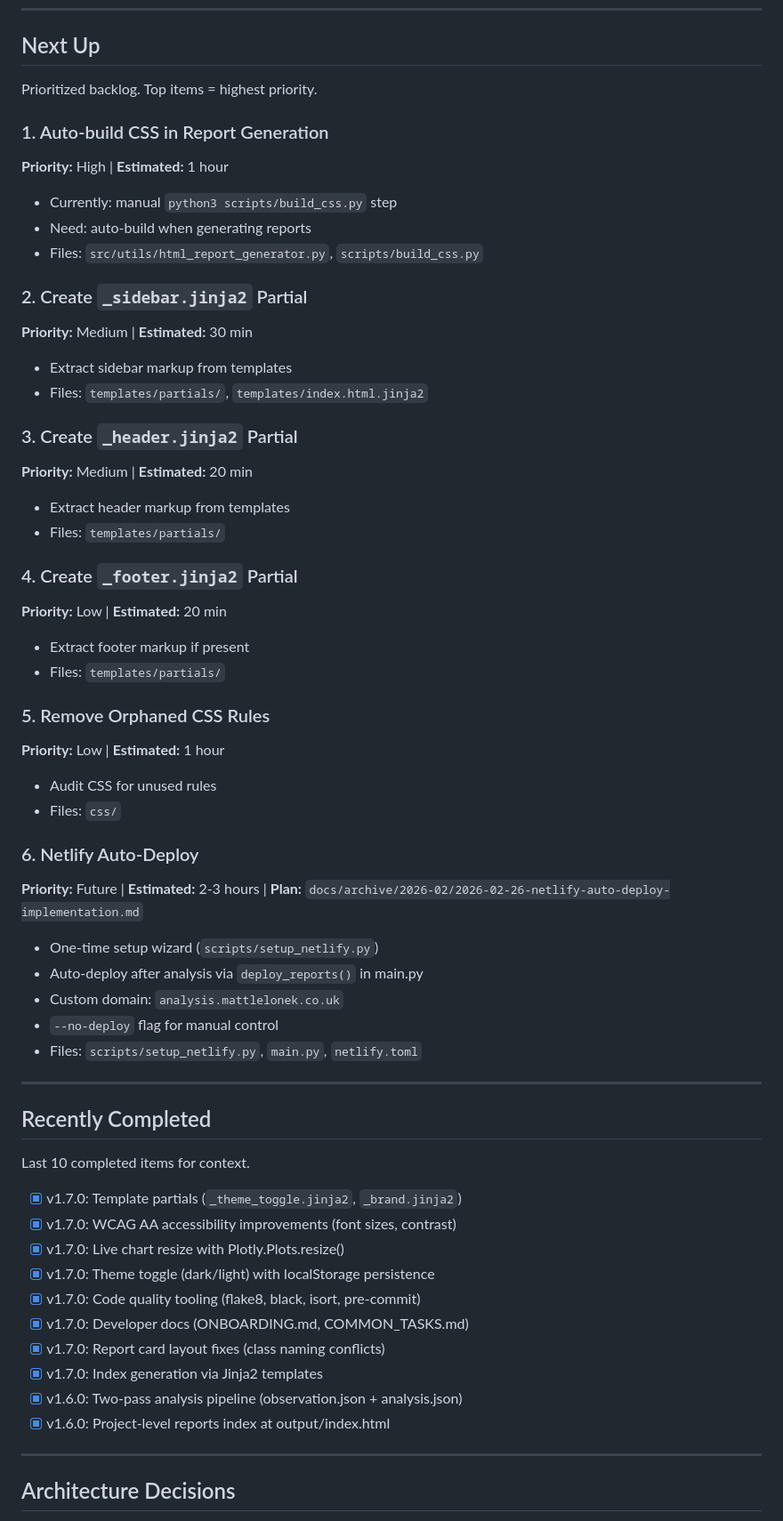
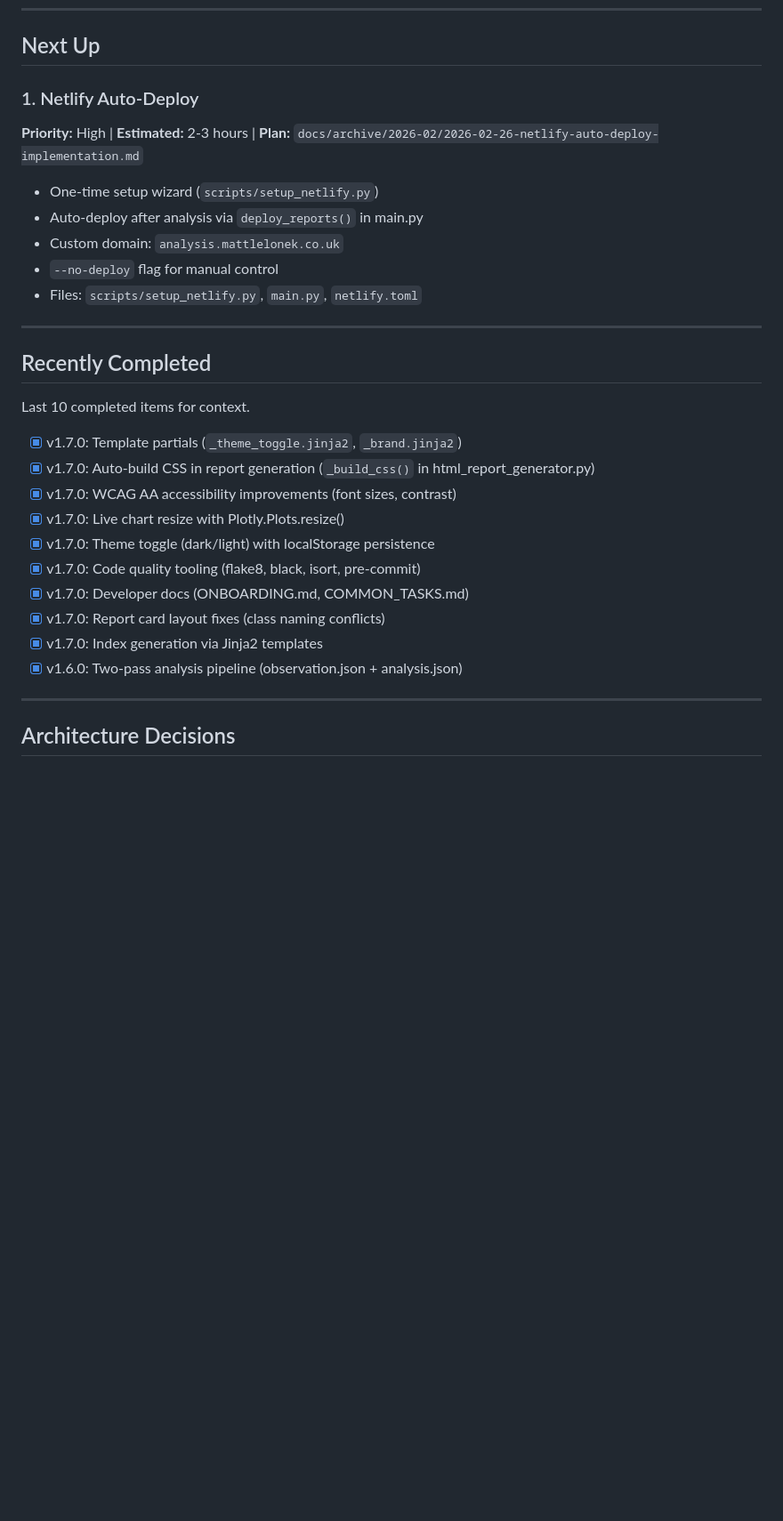
Before and after one commit to matt99is/UXMaturityAnalysis, a Markdown page: PROJECT_STATE.md, the part around one of its changes. Shown at 89% size. Drawn GitHub-style; blank space fills up the shorter version.

Commit message:
docs: clean backlog - remove stale/completed items
- Remove 'Auto-build CSS' (already implemented in html_report_generator.py)
- Remove template partial tasks (sidebars intentionally different per template)
- Remove orphaned CSS task (no evidence of problem)
- Keep only Netlify Auto-Deploy as active backlog item
- Add auto-build CSS to recently completed

Co-Authored-By: Claude Opus 4.6 <noreply@anthropic.com>

```diff
--- a/PROJECT_STATE.md
+++ b/PROJECT_STATE.md
@@ -22,36 +22,8 @@ Items currently in progress. Move to Completed when done.
 
 ## Next Up
 
-Prioritized backlog. Top items = highest priority.
-
-### 1. Auto-build CSS in Report Generation
-**Priority:** High | **Estimated:** 1 hour
-- Currently: manual `python3 scripts/build_css.py` step
-- Need: auto-build when generating reports
-- Files: `src/utils/html_report_generator.py`, `scripts/build_css.py`
-
-### 2. Create `_sidebar.jinja2` Partial
-**Priority:** Medium | **Estimated:** 30 min
-- Extract sidebar markup from templates
-- Files: `templates/partials/`, `templates/index.html.jinja2`
-
-### 3. Create `_header.jinja2` Partial
-**Priority:** Medium | **Estimated:** 20 min
-- Extract header markup from templates
-- Files: `templates/partials/`
-
-### 4. Create `_footer.jinja2` Partial
-**Priority:** Low | **Estimated:** 20 min
-- Extract footer markup if present
-- Files: `templates/partials/`
-
-### 5. Remove Orphaned CSS Rules
-**Priority:** Low | **Estimated:** 1 hour
-- Audit CSS for unused rules
-- Files: `css/`
-
-### 6. Netlify Auto-Deploy
-**Priority:** Future | **Estimated:** 2-3 hours | **Plan:** `docs/archive/2026-02/2026-02-26-netlify-auto-deploy-implementation.md`
+### 1. Netlify Auto-Deploy
+**Priority:** High | **Estimated:** 2-3 hours | **Plan:** `docs/archive/2026-02/2026-02-26-netlify-auto-deploy-implementation.md`
 - One-time setup wizard (`scripts/setup_netlify.py`)
 - Auto-deploy after analysis via `deploy_reports()` in main.py
 - Custom domain: `analysis.mattlelonek.co.uk`
@@ -65,6 +37,7 @@ Prioritized backlog. Top items = highest priority.
 Last 10 completed items for context.
 
 - [x] v1.7.0: Template partials (`_theme_toggle.jinja2`, `_brand.jinja2`)
+- [x] v1.7.0: Auto-build CSS in report generation (`_build_css()` in html_report_generator.py)
 - [x] v1.7.0: WCAG AA accessibility improvements (font sizes, contrast)
 - [x] v1.7.0: Live chart resize with Plotly.Plots.resize()
 - [x] v1.7.0: Theme toggle (dark/light) with localStorage persistence
@@ -73,7 +46,6 @@ Last 10 completed items for context.
 - [x] v1.7.0: Report card layout fixes (class naming conflicts)
 - [x] v1.7.0: Index generation via Jinja2 templates
 - [x] v1.6.0: Two-pass analysis pipeline (observation.json + analysis.json)
-- [x] v1.6.0: Project-level reports index at output/index.html
 
 ---
 
```
Also changed, not shown: other parts of PROJECT_STATE.md (+1 -1 lines).
